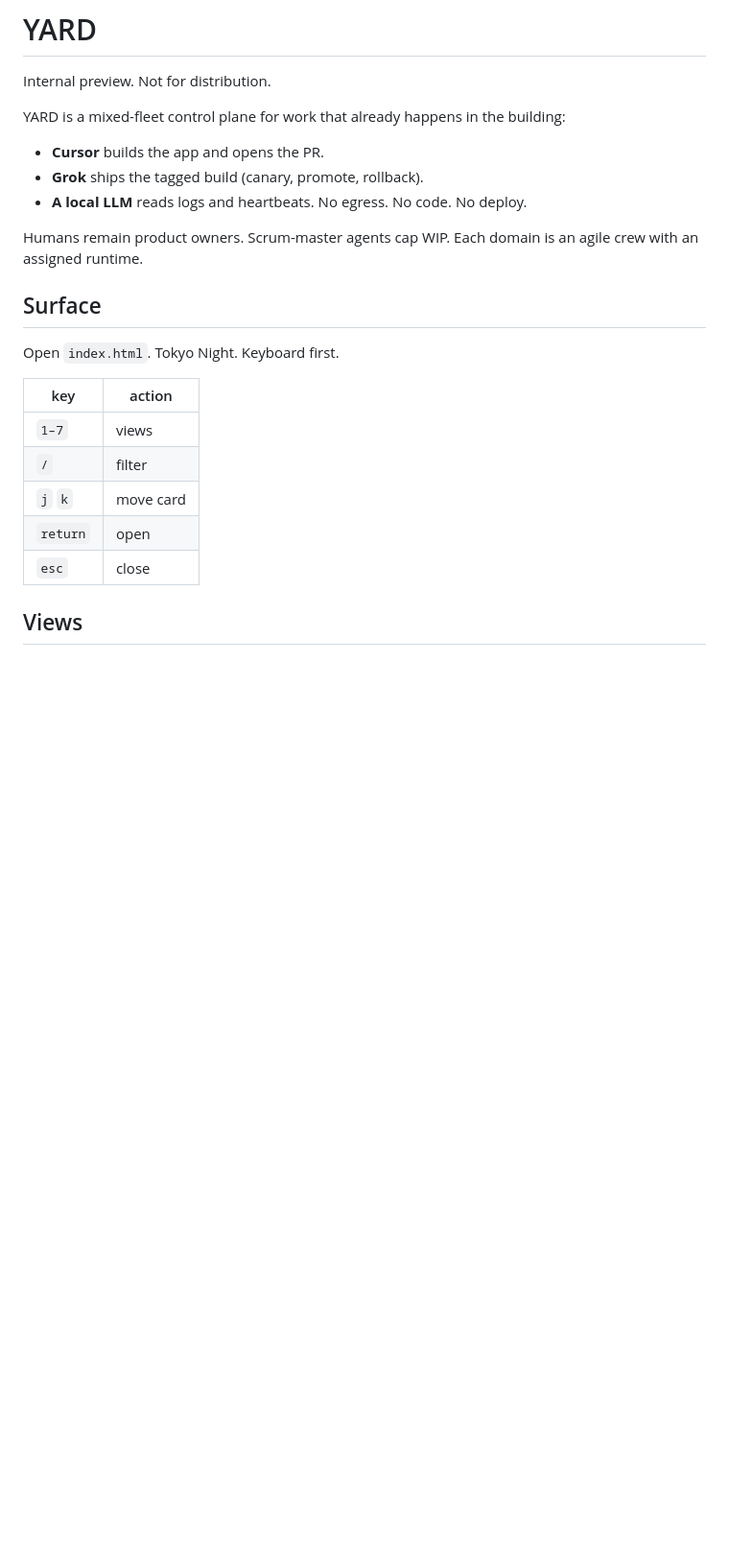
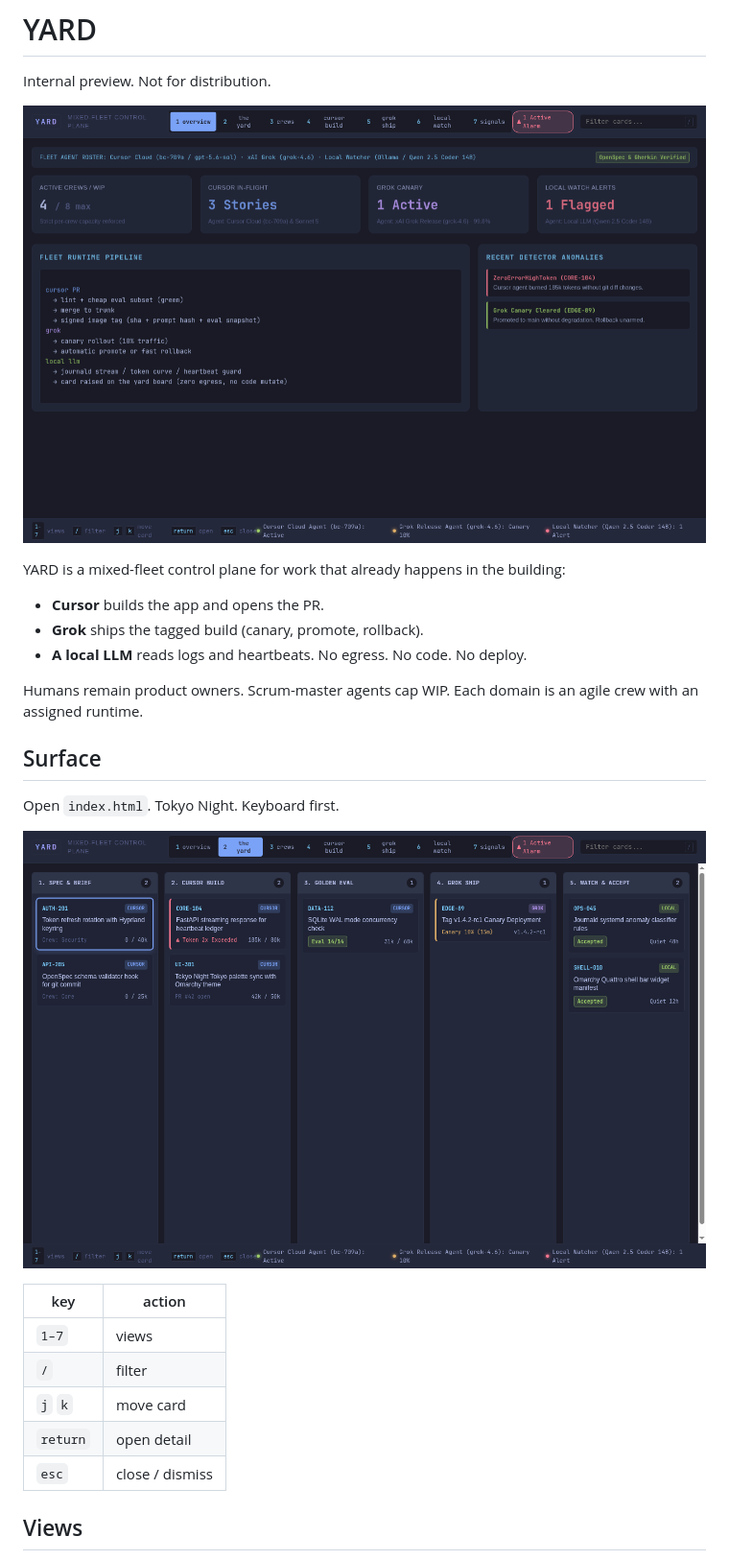
Before and after one commit to mowgli42/yard-console, a Markdown page: README.md, the part around one of its changes. Shown at 96% size. GitHub-like rendering; pictures changed too: docs/images/01_overview_main.png (added), docs/images/02_the_yard_board.png (added); blank space fills up the shorter version.

Commit message:
docs: add workflow screenshots, agent attribution matrix, and updated README

```diff
--- a/README.md
+++ b/README.md
@@ -1,6 +1,8 @@
 # YARD
 
 Internal preview. Not for distribution.
+
+![YARD Mixed-Fleet Control Plane Console](docs/images/01_overview_main.png)
 
 YARD is a mixed-fleet control plane for work that already happens in the building:
 
@@ -14,13 +16,15 @@ Humans remain product owners. Scrum-master agents cap WIP. Each domain is an agi
 
 Open `index.html`. Tokyo Night. Keyboard first.
 
+![The Yard - Kanban Multi-Fleet Board](docs/images/02_the_yard_board.png)
+
 | key | action |
 |---|---|
 | `1–7` | views |
 | `/` | filter |
 | `j` `k` | move card |
-| `return` | open |
-| `esc` | close |
+| `return` | open detail |
+| `esc` | close / dismiss |
 
 ## Views
 
```
Also changed, not shown: other parts of README.md (+20 -7 lines), docs/images/03_card_detail_agent_identity.png (added), docs/images/04_crews_wip.png (added), docs/images/05_cursor_build_fleet.png (added), docs/images/06_local_watch_telemetry.png (added), 1 other file.
